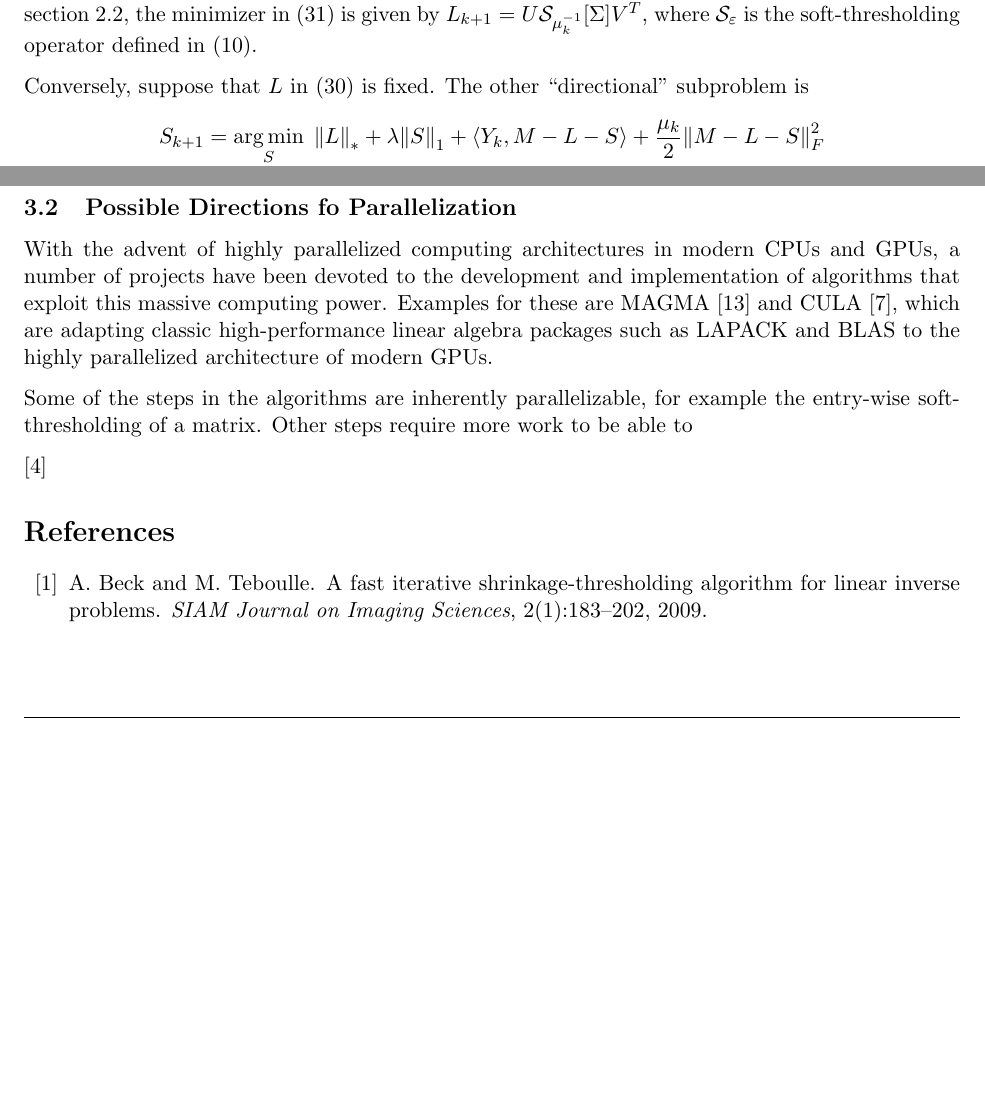
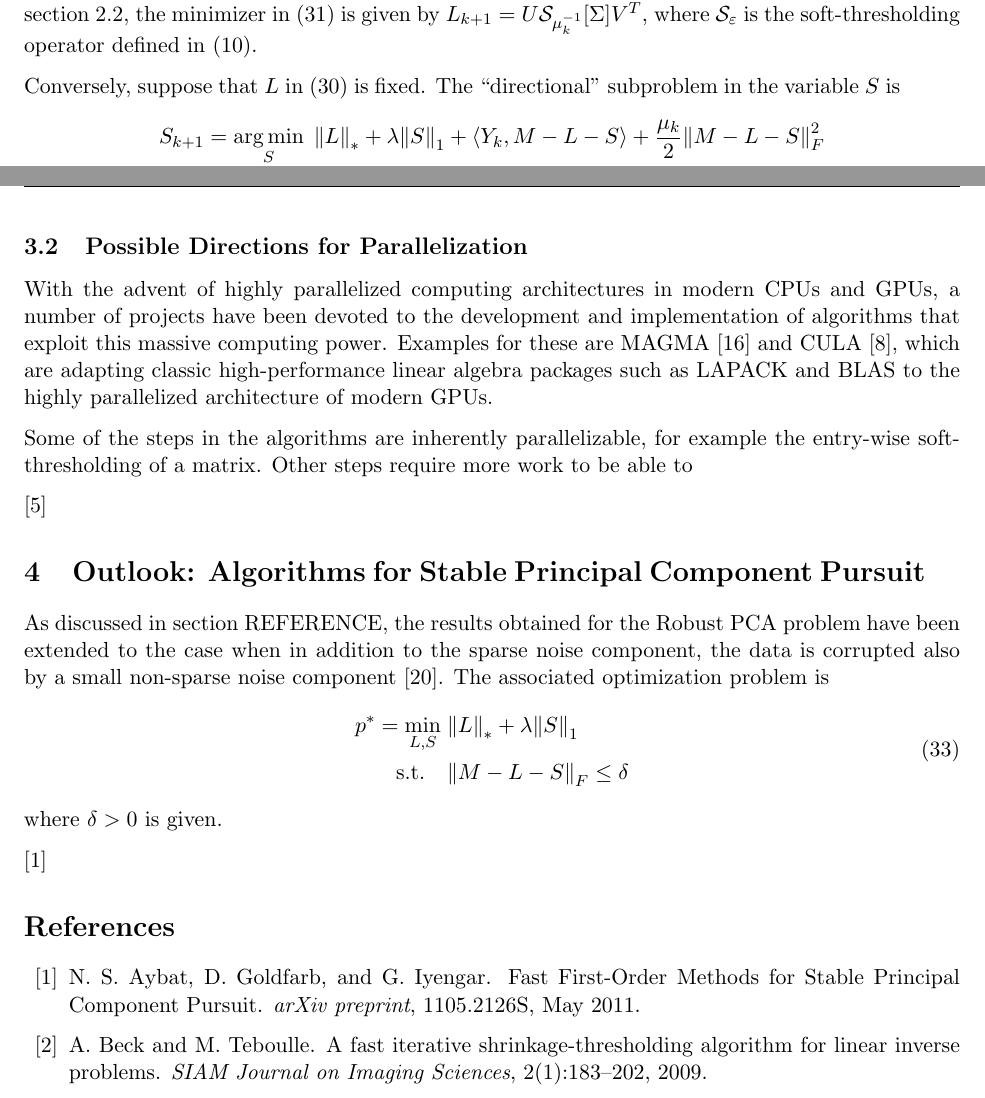
Before and after one commit to walidk/PCP, a LaTeX document (report/algorithms/algorithms.tex): two parts of pages 12 and 14 of 15 before the commit and two parts of pages 12 and 15 of 16 after it, joined at a grey line, cut so that both start at the same text, the shorter picture padded with empty space. Compiled offline with pdfLaTeX.

Commit message:
updated algorithms section

```diff
--- a/report/algorithms/algorithms.tex
+++ b/report/algorithms/algorithms.tex
@@ -556,7 +556,7 @@ L_{k+1} &= \argmin_{L} \; \norm{L}{*}{} + \lambda \norm{S}{1}{} + \langle Y_k, M
 %
 Suppose $U\Sigma V^T = M-S+\mu_k^{-1}Y_k$ is the SVD of $M-S+\mu_k^{-1}Y_k$. Using the same arguments as in section~\ref{Algorithms:MainAlgs:ITM:Subsec}, the minimizer in~\eqref{Algorithms:MainAlgs:AugLag:RPCA:Sfixed} is given by $L_{k+1} = U \Scal_{\mu_k^{-1}}[\Sigma] V^T$, where~$\Scal_\varepsilon$ is the soft-thresholding operator defined in~\eqref{Algorithms:MainAlgs:ITM:Shrink}.
 
-Conversely, suppose that~$L$ in~\eqref{Algorithms:MainAlgs:AugLag:RPCA:SubStep} is fixed. The other ``directional'' subproblem is
+Conversely, suppose that~$L$ in~\eqref{Algorithms:MainAlgs:AugLag:RPCA:SubStep} is fixed. The ``directional'' subproblem in the variable~$S$ is
 %
 \begin{align}
 \begin{split}
@@ -665,6 +690,28 @@ Some of the steps in the algorithms are inherently parallelizable, for example t
 
 
 
+%%%%%%%%%%%%%%%%%%%%%%%%%%%%%%%%%%%%%%%%%%%%
+\section{Outlook: Algorithms for Stable Principal Component Pursuit}
+\label{Algorithms:StablePCP:Sec}
+
+As discussed in section REFERENCE, the results obtained for the Robust PCA problem have been extended to the case when in addition to the sparse noise component, the data is corrupted also by a small non-sparse noise component~\cite{Zhou:2010vn}. The associated optimization problem is
+%
+\begin{align}
+\begin{split}
+p^* = \min_{L,S} \; &\norm{L}{*}{} + \lambda \norm{S}{1}{} \\
+\text{s.t.} \quad &\norm{M - L - S}{F}{} \leq \delta
+\end{split}
+\label{Algorithms:StablePCP:StablePCP}
+\end{align}
+%
+where $\delta>0$ is given.
+
+\cite{Aybat:2011vn}
+
+
+
+
+
 %%%%%%%%%%%%%%%%%%%%%%%%%%%%%%%%%%%%%%%%%%%%%%%%%%%%%%%%%%%%%%%%%%%%
 \bibliographystyle{abbrv}
 \bibliography{../../common/RobustPCA}
```
Also changed, not shown: report/algorithms/algorithms.tex (33 more changed lines).
